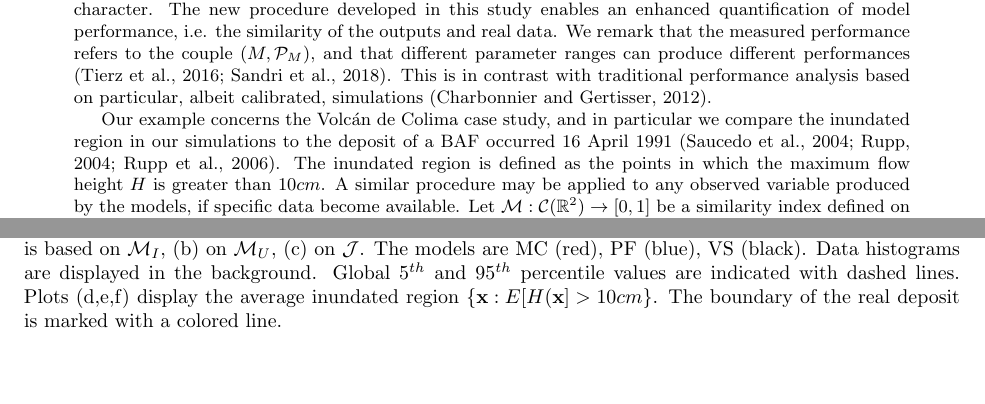
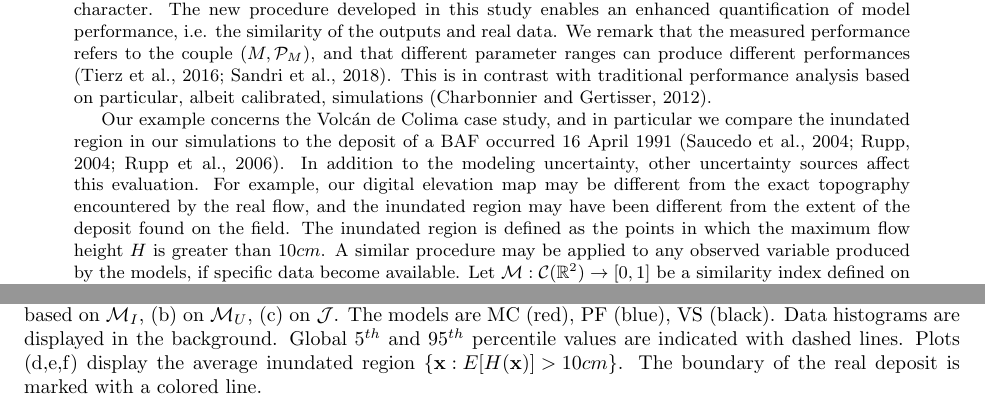
Before and after one commit to abani1/Modeling_stats, a LaTeX document (rheo_paper.tex): two parts of pages 21 and 22 of 30, joined at a grey line, cut so that both start at the same text, the shorter picture padded with empty space. Compiled offline with pdfLaTeX.

Commit message:
commit 2

```diff
--- a/rheo_paper.tex
+++ b/rheo_paper.tex
@@ -489,15 +489,15 @@ In plot \ref{fig:Colima-Power-spatial}a the power of $\boldsymbol{RHS_1}$ starts
 %Analysis of model suitability have been conducted.
 Finally, we give an example of model performance evaluation of the couple $\left(M, \mathcal P_M\right)$ according to a specific observation. In past work \citep{Patra2005}, MC rheology was tuned to match deposits for known block and ash flows, but {\it a priori} predictive ability was limited by inability to tune without knowledge of flow character. The new procedure developed in this study enables an enhanced quantification of model performance, i.e. the similarity of the outputs and real data. We remark that the measured performance refers to the couple $\left(M, \mathcal P_M\right)$, and that different parameter ranges can produce different performances \citep{Tierz2016, Sandri2018}. This is in contrast with traditional performance analysis based on particular, albeit calibrated, simulations \citep{Charbonnier2012}.
 
-Our example concerns the Volc{\'a}n de Colima case study, and in particular we compare the inundated region in our simulations to the deposit of a BAF occurred 16 April 1991 \citep{Saucedo2004, Rupp2004, Rupp2006}. The inundated region is defined as the points in which the maximum flow height $H$ is greater than $10 cm$. A similar procedure may be applied to any observed variable produced by the models, if specific data become available. Let $\mathcal M:\mathcal C(\mathbb R^2)\rightarrow[0,1]$ be a similarity index defined on the compact subsets of the real plane, i.e. the closed and bounded sets. An equivalent definition can be based on the pseudo-metric $1-\mathcal M$. For example, we define
+Our example concerns the Volc{\'a}n de Colima case study, and in particular we compare the inundated region in our simulations to the deposit of a BAF occurred 16 April 1991 \citep{Saucedo2004, Rupp2004, Rupp2006}. In addition to the modeling uncertainty, other uncertainty sources affect this evaluation. For example, our digital elevation map may be different from the exact topography encountered by the real flow, and the inundated region may have been different from the extent of the deposit found on the field. The inundated region is defined as the points in which the maximum flow height $H$ is greater than $10 cm$. A similar procedure may be applied to any observed variable produced by the models, if specific data become available. Let $\mathcal M:\mathcal C(\mathbb R^2)\rightarrow[0,1]$ be a similarity index defined on the compact subsets of the real plane, i.e. the closed and bounded sets. An equivalent definition can be based on the pseudo-metric $1-\mathcal M$. For example, we define
 $$\mathcal M_1:=\frac{\int_{\mathbb R^2} 1_D(\textbf{x})d\textbf{x}}{\int_{\mathbb R^2} 1_{S \cup D}(\textbf{x}) d\textbf{x}},\quad \mathcal M_2:=\frac{\int_{\mathbb R^2} 1_{S \cap D}(\textbf{x}) d\textbf{x}}{\int_{\mathbb R^2} 1_D(\textbf{x})d\textbf{x}}, \quad \mathcal J:=\mathcal M_I\cdot \mathcal M_U,$$
-where $S\subset \mathbb R^2$ is the inundated region, and $D\subset \mathbb R^2$ is the recorded deposit. In particular, $\mathcal M_1$ is the area of the deposit over the area of the union of inundated region and deposit, $\mathcal M_2$ is the area of the intersection of inundated region and deposit over the area of the deposit, $\mathcal J$ is the product of the previous, also called Jaccard Index \citep{Jaccard1901}.
+where $S\subset \mathbb R^2$ is the inundated region, and $D\subset \mathbb R^2$ is the recorded deposit.
 \begin{figure}[H]
          \centering
         \includegraphics[width=0.85\textwidth]{Histograms.jpg}
-        \caption{Volc{\'a}n de Colima. Pdf of the similarity index of inundated regions and a real BAF deposit. (a) is based on $\mathcal M_I$, (b) on $\mathcal M_U$, (c) on $\mathcal J$. The models are MC (red), PF (blue), VS (black). Data histograms are displayed in the background. Global $5^{th}$ and $95^{th}$ percentile values are indicated with dashed lines. Plots (d,e,f) display the average inundated region $\left\{\textbf{x} : E[H(\textbf{x}]>10 cm\right\}$. The boundary of the real deposit is marked with a colored line.}\label{fig:Colima-Hist}
+        \caption{Volc{\'a}n de Colima. Pdf of the similarity index of inundated regions and a real BAF deposit. (a) is based on $\mathcal M_I$, (b) on $\mathcal M_U$, (c) on $\mathcal J$. The models are MC (red), PF (blue), VS (black). Data histograms are displayed in the background. Global $5^{th}$ and $95^{th}$ percentile values are indicated with dashed lines. Plots (d,e,f) display the average inundated region $\left\{\textbf{x} : E[H(\textbf{x})]>10 cm\right\}$. The boundary of the real deposit is marked with a colored line.}\label{fig:Colima-Hist}
 \end{figure}
-Figure \ref{fig:Colima-Hist} shows the probability distribution of the similarity indices, according to the uniform probability $\mathcal P_M$ on the parameter ranges defined in this study. Different metrics can produce different performance estimates, for example MC inundates most of the deposit, but overestimates the inundated region, while VS relatively reduces the inundated region outside of the deposit boundary, but also leaves several not-inundated spots inside it.
+In particular, $\mathcal M_1$ is the area of the deposit over the area of the union of inundated region and deposit, $\mathcal M_2$ is the area of the intersection of inundated region and deposit over the area of the deposit, $\mathcal J$ is the product of the previous, also called Jaccard Index \citep{Jaccard1901}. Figure \ref{fig:Colima-Hist} shows the probability distribution of the similarity indices, according to the uniform probability $\mathcal P_M$ on the parameter ranges defined in this study. Different metrics can produce different performance estimates, for example MC inundates most of the deposit, but overestimates the inundated region, while VS relatively reduces the inundated region outside of the deposit boundary, but also leaves several not-inundated spots inside it.
 
 Let $g:[a,b]\rightarrow[0,1]$ be a score function defined over the percentile range of the similarity index. The global $5^{th}$ and $95^{th}$ percentile values $[a,b]$ are defined assuming to select the model randomly with equal chance, and are also shown in Fig.\ref{fig:Colima-Hist}a,b,c.
 
```
